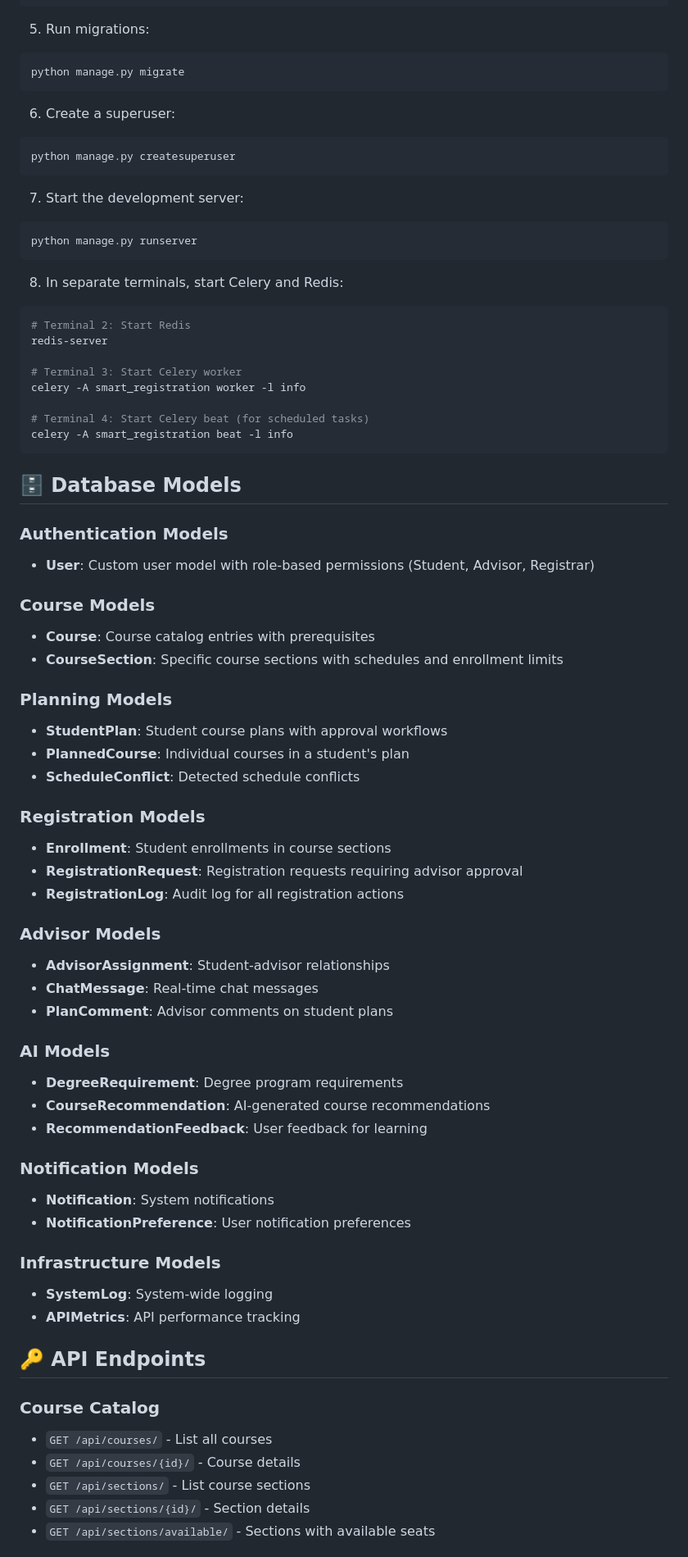
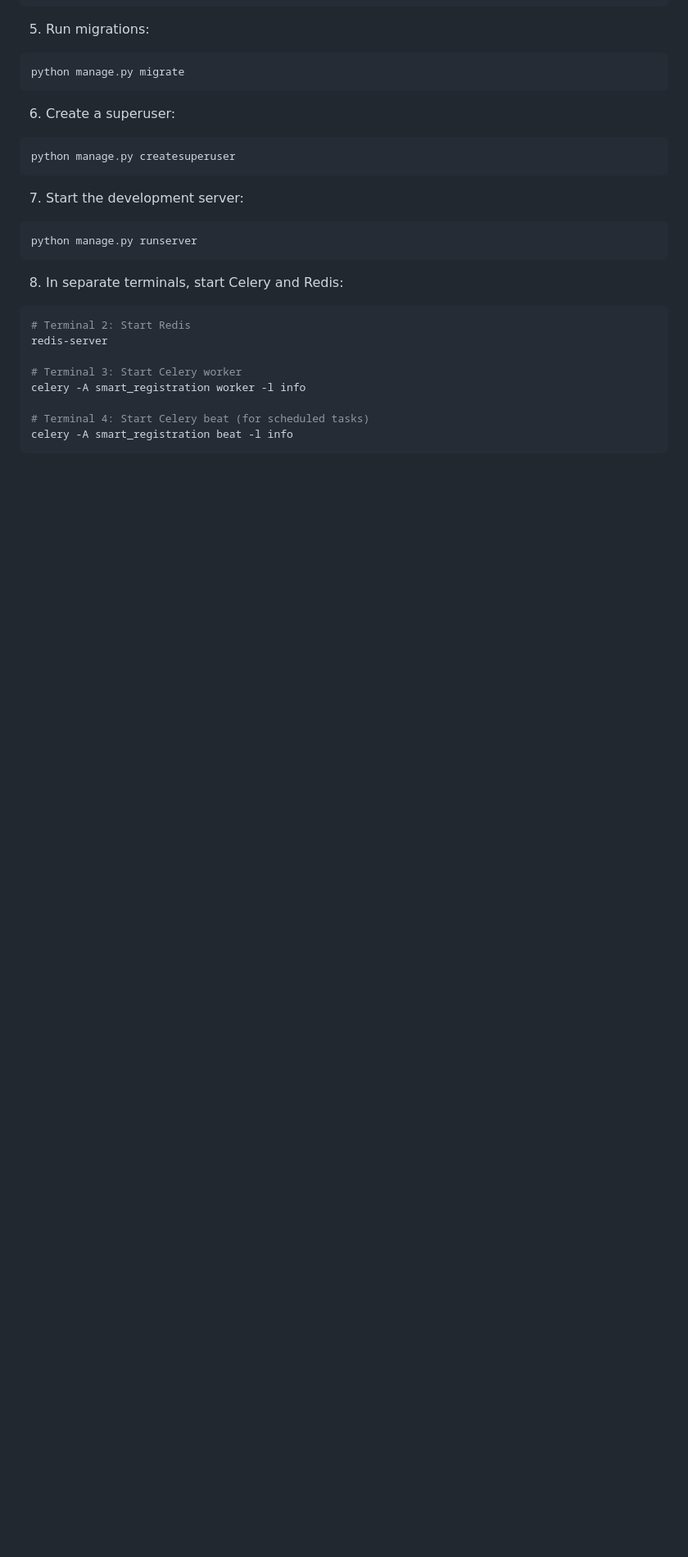
Before and after one commit to LoganDawes/Smart-Registration-Services, a Markdown page: README.md, the part around the change printed below. Shown: that part at 82% size. Drawn GitHub-style; blank space fills up the shorter version.

````diff
--- a/README.md
+++ b/README.md
@@ -160,49 +146,3 @@ celery -A smart_registration worker -l info
 celery -A smart_registration beat -l info
 ```
 
-## 🗄️ Database Models
-
-### Authentication Models
-- **User**: Custom user model with role-based permissions (Student, Advisor, Registrar)
-
-### Course Models
-- **Course**: Course catalog entries with prerequisites
-- **CourseSection**: Specific course sections with schedules and enrollment limits
-
-### Planning Models
-- **StudentPlan**: Student course plans with approval workflows
-- **PlannedCourse**: Individual courses in a student's plan
-- **ScheduleConflict**: Detected schedule conflicts
-
-### Registration Models
-- **Enrollment**: Student enrollments in course sections
-- **RegistrationRequest**: Registration requests requiring advisor approval
-- **RegistrationLog**: Audit log for all registration actions
-
-### Advisor Models
-- **AdvisorAssignment**: Student-advisor relationships
-- **ChatMessage**: Real-time chat messages
-- **PlanComment**: Advisor comments on student plans
-
-### AI Models
-- **DegreeRequirement**: Degree program requirements
-- **CourseRecommendation**: AI-generated course recommendations
-- **RecommendationFeedback**: User feedback for learning
-
-### Notification Models
-- **Notification**: System notifications
-- **NotificationPreference**: User notification preferences
-
-### Infrastructure Models
-- **SystemLog**: System-wide logging
-- **APIMetrics**: API performance tracking
-
-## 🔑 API Endpoints
-
-### Course Catalog
-- `GET /api/courses/` - List all courses
-- `GET /api/courses/{id}/` - Course details
-- `GET /api/sections/` - List course sections
-- `GET /api/sections/{id}/` - Section details
-- `GET /api/sections/available/` - Sections with available seats
-
````
Also changed, not shown: other parts of README.md (+23 -140 lines).
